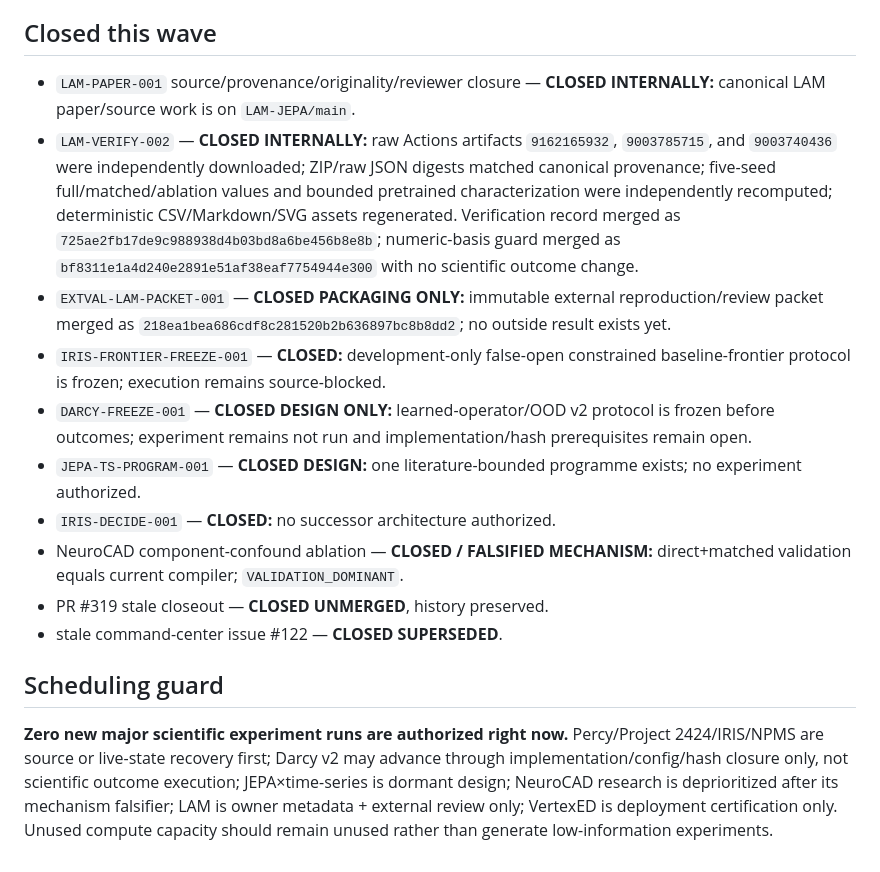
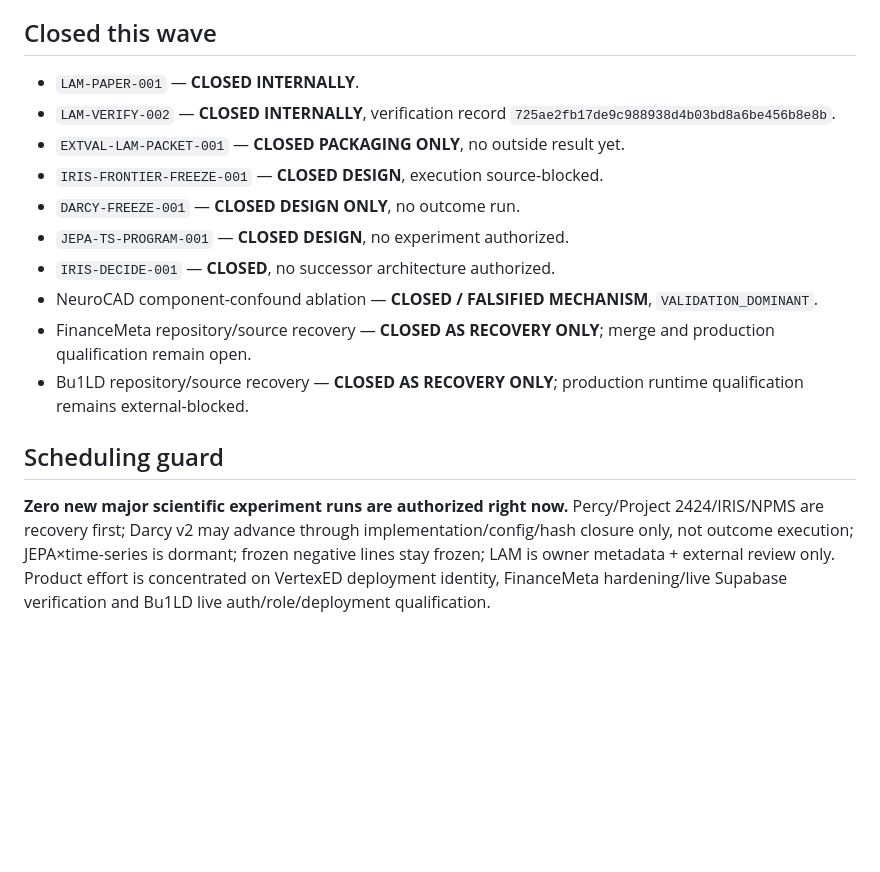
Before and after one commit to vertex-studyAI/vertexED.ai, a Markdown page: NEXT_TASK_QUEUE.md, the part around one of its changes. GitHub-like rendering; blank space fills up the shorter version.

```diff
--- a/NEXT_TASK_QUEUE.md
+++ b/NEXT_TASK_QUEUE.md
@@ -63,17 +74,17 @@
 
 ## Closed this wave
 
-- `LAM-PAPER-001` source/provenance/originality/reviewer closure — **CLOSED INTERNALLY:** canonical LAM paper/source work is on `LAM-JEPA/main`.
-- `LAM-VERIFY-002` — **CLOSED INTERNALLY:** raw Actions artifacts `9162165932`, `9003785715`, and `9003740436` were independently downloaded; ZIP/raw JSON digests matched canonical provenance; five-seed full/matched/ablation values and bounded pretrained characterization were independently recomputed; deterministic CSV/Markdown/SVG assets regenerated. Verification record merged as `725ae2fb17de9c988938d4b03bd8a6be456b8e8b`; numeric-basis guard merged as `bf8311e1a4d240e2891e51af38eaf7754944e300` with no scientific outcome change.
-- `EXTVAL-LAM-PACKET-001` — **CLOSED PACKAGING ONLY:** immutable external reproduction/review packet merged as `218ea1bea686cdf8c281520b2b636897bc8b8dd2`; no outside result exists yet.
-- `IRIS-FRONTIER-FREEZE-001` — **CLOSED:** development-only false-open constrained baseline-frontier protocol is frozen; execution remains source-blocked.
-- `DARCY-FREEZE-001` — **CLOSED DESIGN ONLY:** learned-operator/OOD v2 protocol is frozen before outcomes; experiment remains not run and implementation/hash prerequisites remain open.
-- `JEPA-TS-PROGRAM-001` — **CLOSED DESIGN:** one literature-bounded programme exists; no experiment authorized.
-- `IRIS-DECIDE-001` — **CLOSED:** no successor architecture authorized.
-- NeuroCAD component-confound ablation — **CLOSED / FALSIFIED MECHANISM:** direct+matched validation equals current compiler; `VALIDATION_DOMINANT`.
-- PR #319 stale closeout — **CLOSED UNMERGED**, history preserved.
-- stale command-center issue #122 — **CLOSED SUPERSEDED**.
+- `LAM-PAPER-001` — **CLOSED INTERNALLY**.
+- `LAM-VERIFY-002` — **CLOSED INTERNALLY**, verification record `725ae2fb17de9c988938d4b03bd8a6be456b8e8b`.
+- `EXTVAL-LAM-PACKET-001` — **CLOSED PACKAGING ONLY**, no outside result yet.
+- `IRIS-FRONTIER-FREEZE-001` — **CLOSED DESIGN**, execution source-blocked.
+- `DARCY-FREEZE-001` — **CLOSED DESIGN ONLY**, no outcome run.
+- `JEPA-TS-PROGRAM-001` — **CLOSED DESIGN**, no experiment authorized.
+- `IRIS-DECIDE-001` — **CLOSED**, no successor architecture authorized.
+- NeuroCAD component-confound ablation — **CLOSED / FALSIFIED MECHANISM**, `VALIDATION_DOMINANT`.
+- FinanceMeta repository/source recovery — **CLOSED AS RECOVERY ONLY**; merge and production qualification remain open.
+- Bu1LD repository/source recovery — **CLOSED AS RECOVERY ONLY**; production runtime qualification remains external-blocked.
 
 ## Scheduling guard
 
-**Zero new major scientific experiment runs are authorized right now.** Percy/Project 2424/IRIS/NPMS are source or live-state recovery first; Darcy v2 may advance through implementation/config/hash closure only, not scientific outcome execution; JEPA×time-series is dormant design; NeuroCAD research is deprioritized after its mechanism falsifier; LAM is owner metadata + external review only; VertexED is deployment certification only. Unused compute capacity should remain unused rather than generate low-information experiments.
+**Zero new major scientific experiment runs are authorized right now.** Percy/Project 2424/IRIS/NPMS are recovery first; Darcy v2 may advance through implementation/config/hash closure only, not outcome execution; JEPA×time-series is dormant; frozen negative lines stay frozen; LAM is owner metadata + external review only. Product effort is concentrated on VertexED deployment identity, FinanceMeta hardening/live Supabase verification and Bu1LD live auth/role/deployment qualification.
```
Also changed, not shown: other parts of NEXT_TASK_QUEUE.md (+47 -36 lines).
